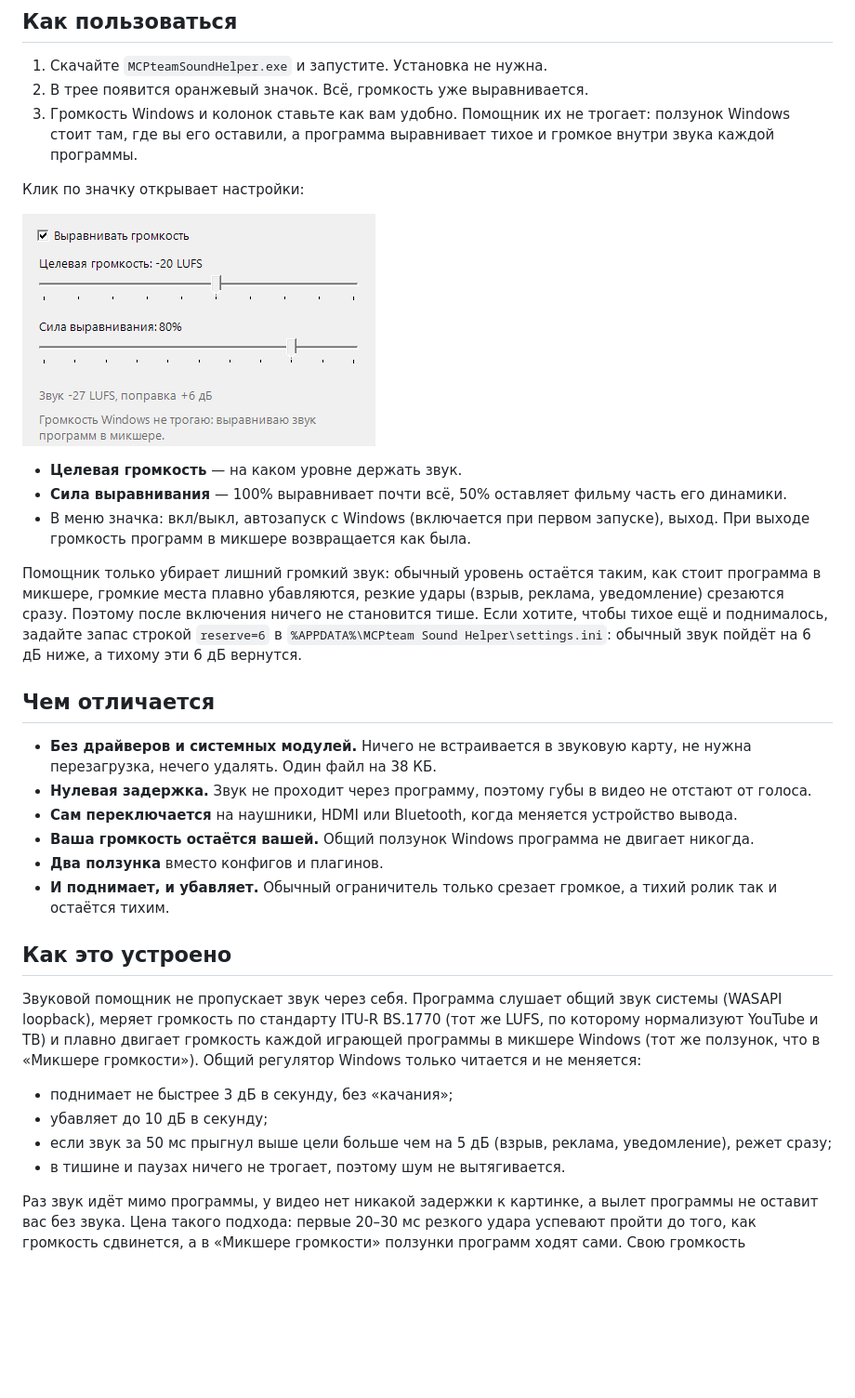
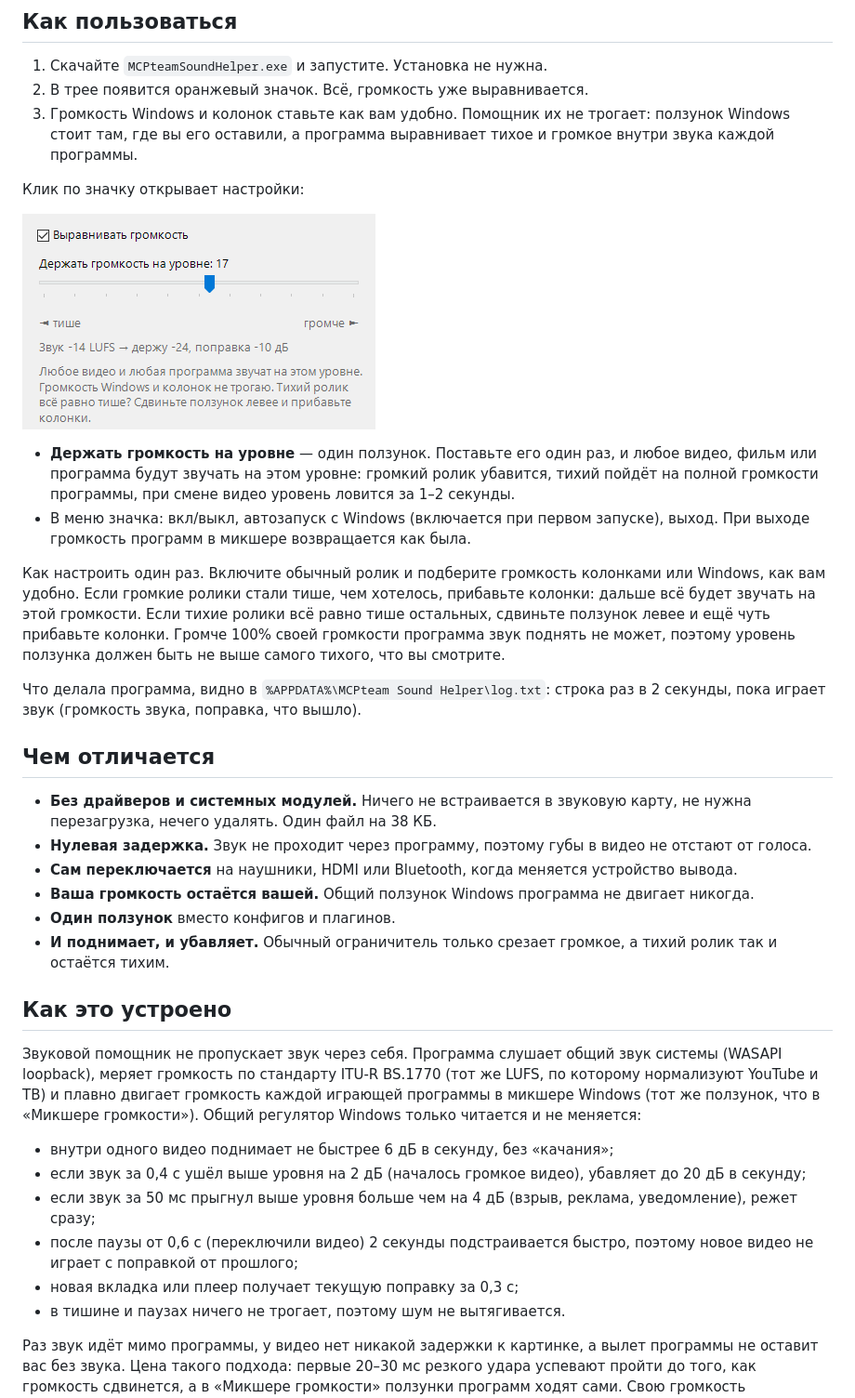
Before and after one commit to Skeetcher111/mcpteam-sound-helper, a Markdown page: README.md, the part around one of its changes. Shown at 93% size. Rendered like a GitHub page; pictures changed too: docs/settings.png; blank space fills up the shorter version.

Commit message:
1.3.0: один ползунок «Держать громкость на уровне», полная поправка вверх и вниз, быстрый спуск, журнал log.txt

```diff
--- a/README.md
+++ b/README.md
@@ -18,11 +18,12 @@
 
 ![Окно настроек](docs/settings.png)
 
-- **Целевая громкость** — на каком уровне держать звук.
-- **Сила выравнивания** — 100% выравнивает почти всё, 50% оставляет фильму часть его динамики.
+- **Держать громкость на уровне** — один ползунок. Поставьте его один раз, и любое видео, фильм или программа будут звучать на этом уровне: громкий ролик убавится, тихий пойдёт на полной громкости программы, при смене видео уровень ловится за 1–2 секунды.
 - В меню значка: вкл/выкл, автозапуск с Windows (включается при первом запуске), выход. При выходе громкость программ в микшере возвращается как была.
 
-Помощник только убирает лишний громкий звук: обычный уровень остаётся таким, как стоит программа в микшере, громкие места плавно убавляются, резкие удары (взрыв, реклама, уведомление) срезаются сразу. Поэтому после включения ничего не становится тише. Если хотите, чтобы тихое ещё и поднималось, задайте запас строкой `reserve=6` в `%APPDATA%\MCPteam Sound Helper\settings.ini`: обычный звук пойдёт на 6 дБ ниже, а тихому эти 6 дБ вернутся.
+Как настроить один раз. Включите обычный ролик и подберите громкость колонками или Windows, как вам удобно. Если громкие ролики стали тише, чем хотелось, прибавьте колонки: дальше всё будет звучать на этой громкости. Если тихие ролики всё равно тише остальных, сдвиньте ползунок левее и ещё чуть прибавьте колонки. Громче 100% своей громкости программа звук поднять не может, поэтому уровень ползунка должен быть не выше самого тихого, что вы смотрите.
+
+Что делала программа, видно в `%APPDATA%\MCPteam Sound Helper\log.txt`: строка раз в 2 секунды, пока играет звук (громкость звука, поправка, что вышло).
 
 ## Чем отличается
 
@@ -30,16 +31,18 @@
 - **Нулевая задержка.** Звук не проходит через программу, поэтому губы в видео не отстают от голоса.
 - **Сам переключается** на наушники, HDMI или Bluetooth, когда меняется устройство вывода.
 - **Ваша громкость остаётся вашей.** Общий ползунок Windows программа не двигает никогда.
-- **Два ползунка** вместо конфигов и плагинов.
+- **Один ползунок** вместо конфигов и плагинов.
 - **И поднимает, и убавляет.** Обычный ограничитель только срезает громкое, а тихий ролик так и остаётся тихим.
 
 ## Как это устроено
 
 Звуковой помощник не пропускает звук через себя. Программа слушает общий звук системы (WASAPI loopback), меряет громкость по стандарту ITU-R BS.1770 (тот же LUFS, по которому нормализуют YouTube и ТВ) и плавно двигает громкость каждой играющей программы в микшере Windows (тот же ползунок, что в «Микшере громкости»). Общий регулятор Windows только читается и не меняется:
 
-- поднимает не быстрее 3 дБ в секунду, без «качания»;
-- убавляет до 10 дБ в секунду;
-- если звук за 50 мс прыгнул выше цели больше чем на 5 дБ (взрыв, реклама, уведомление), режет сразу;
+- внутри одного видео поднимает не быстрее 6 дБ в секунду, без «качания»;
+- если звук за 0,4 с ушёл выше уровня на 2 дБ (началось громкое видео), убавляет до 20 дБ в секунду;
+- если звук за 50 мс прыгнул выше уровня больше чем на 4 дБ (взрыв, реклама, уведомление), режет сразу;
+- после паузы от 0,6 с (переключили видео) 2 секунды подстраивается быстро, поэтому новое видео не играет с поправкой от прошлого;
+- новая вкладка или плеер получает текущую поправку за 0,3 с;
 - в тишине и паузах ничего не трогает, поэтому шум не вытягивается.
 
 Раз звук идёт мимо программы, у видео нет никакой задержки к картинке, а вылет программы не оставит вас без звука. Цена такого подхода: первые 20–30 мс резкого удара успевают пройти до того, как громкость сдвинется, а в «Микшере громкости» ползунки программ ходят сами. Свою громкость программы в микшере можно менять как обычно, помощник запомнит её. Если программу закрыли посреди громкой сцены, Windows запомнит убавленную громкость, а помощник при следующем запуске вернёт вашу.
```
Also changed, not shown: other parts of README.md (+8 -7 lines), 1 other file.
